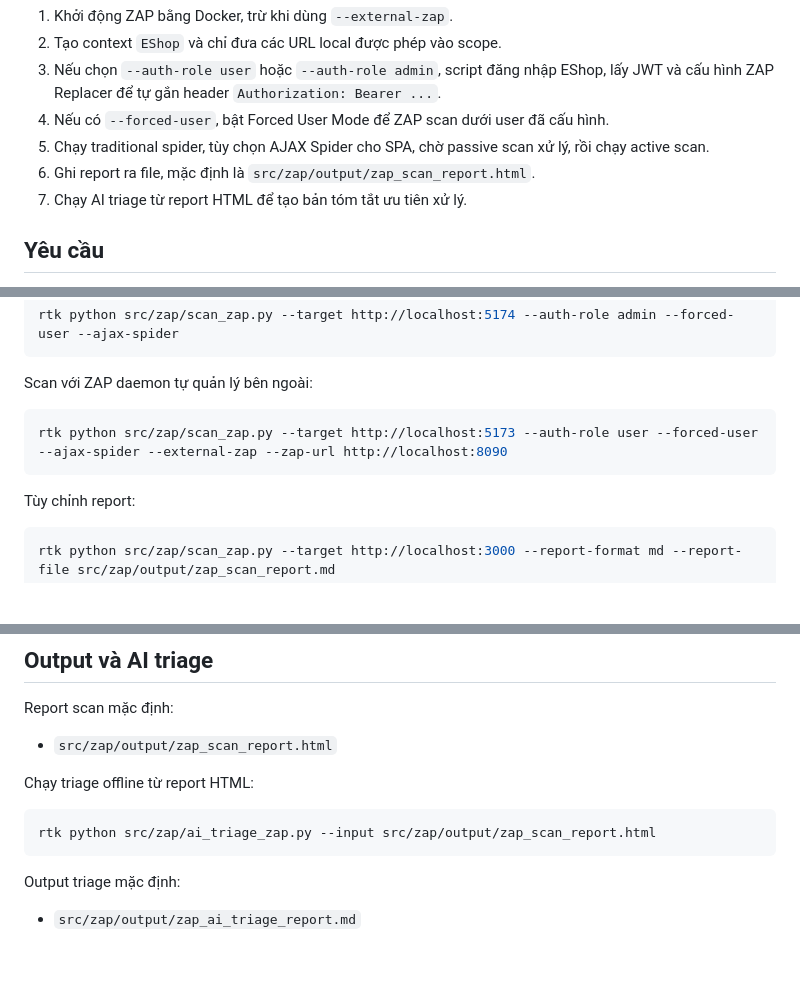
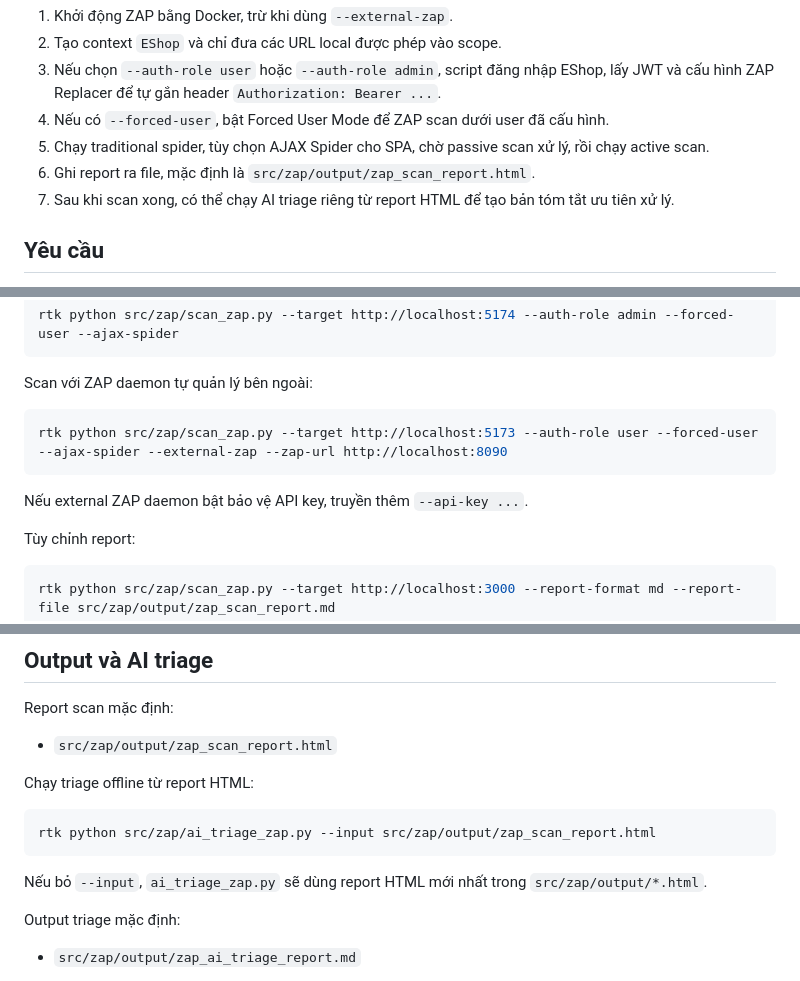
Before and after one commit to HB4305/Seminar-SoftwareTesting, a Markdown page: src/zap/README.md, 3 parts joined by grey strips. Drawn GitHub-style; blank space fills up the shorter version.

Commit message:
docs(zap): clarify AI triage follow-up

````diff
--- a/src/zap/README.md
+++ b/src/zap/README.md
@@ -12,7 +12,7 @@ Pipeline hiện tại:
 4. Nếu có `--forced-user`, bật Forced User Mode để ZAP scan dưới user đã cấu hình.
 5. Chạy traditional spider, tùy chọn AJAX Spider cho SPA, chờ passive scan xử lý, rồi chạy active scan.
 6. Ghi report ra file, mặc định là `src/zap/output/zap_scan_report.html`.
-7. Chạy AI triage từ report HTML để tạo bản tóm tắt ưu tiên xử lý.
+7. Sau khi scan xong, có thể chạy AI triage riêng từ report HTML để tạo bản tóm tắt ưu tiên xử lý.
 
 ## Yêu cầu
 
@@ -53,6 +53,8 @@ Scan với ZAP daemon tự quản lý bên ngoài:
 rtk python src/zap/scan_zap.py --target http://localhost:5173 --auth-role user --forced-user --ajax-spider --external-zap --zap-url http://localhost:8090
 ```
 
+Nếu external ZAP daemon bật bảo vệ API key, truyền thêm `--api-key ...`.
+
 Tùy chỉnh report:
 
 ```bash
@@ -86,6 +88,8 @@ Chạy triage offline từ report HTML:
 rtk python src/zap/ai_triage_zap.py --input src/zap/output/zap_scan_report.html
 ```
 
+Nếu bỏ `--input`, `ai_triage_zap.py` sẽ dùng report HTML mới nhất trong `src/zap/output/*.html`.
+
 Output triage mặc định:
 
 - `src/zap/output/zap_ai_triage_report.md`
````
